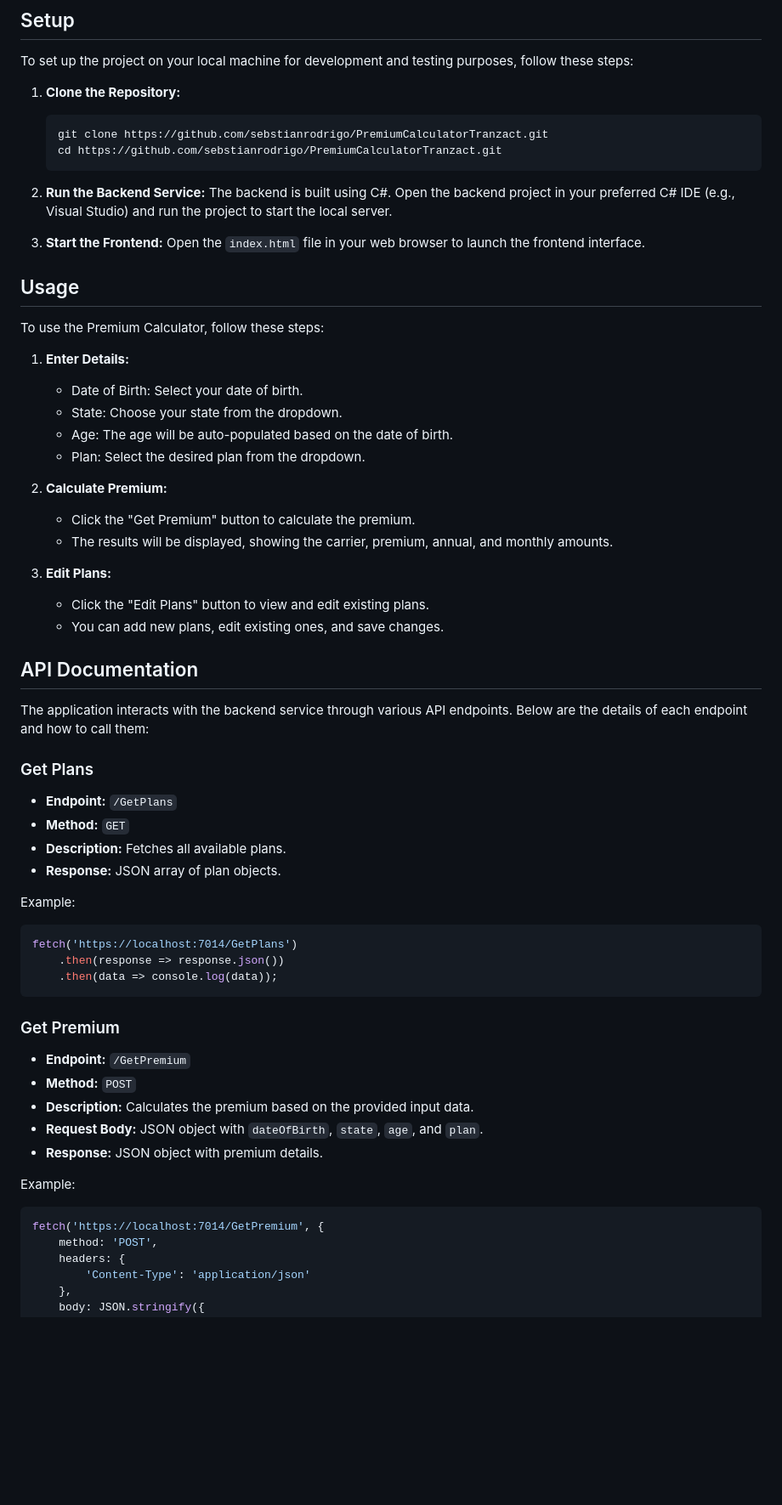
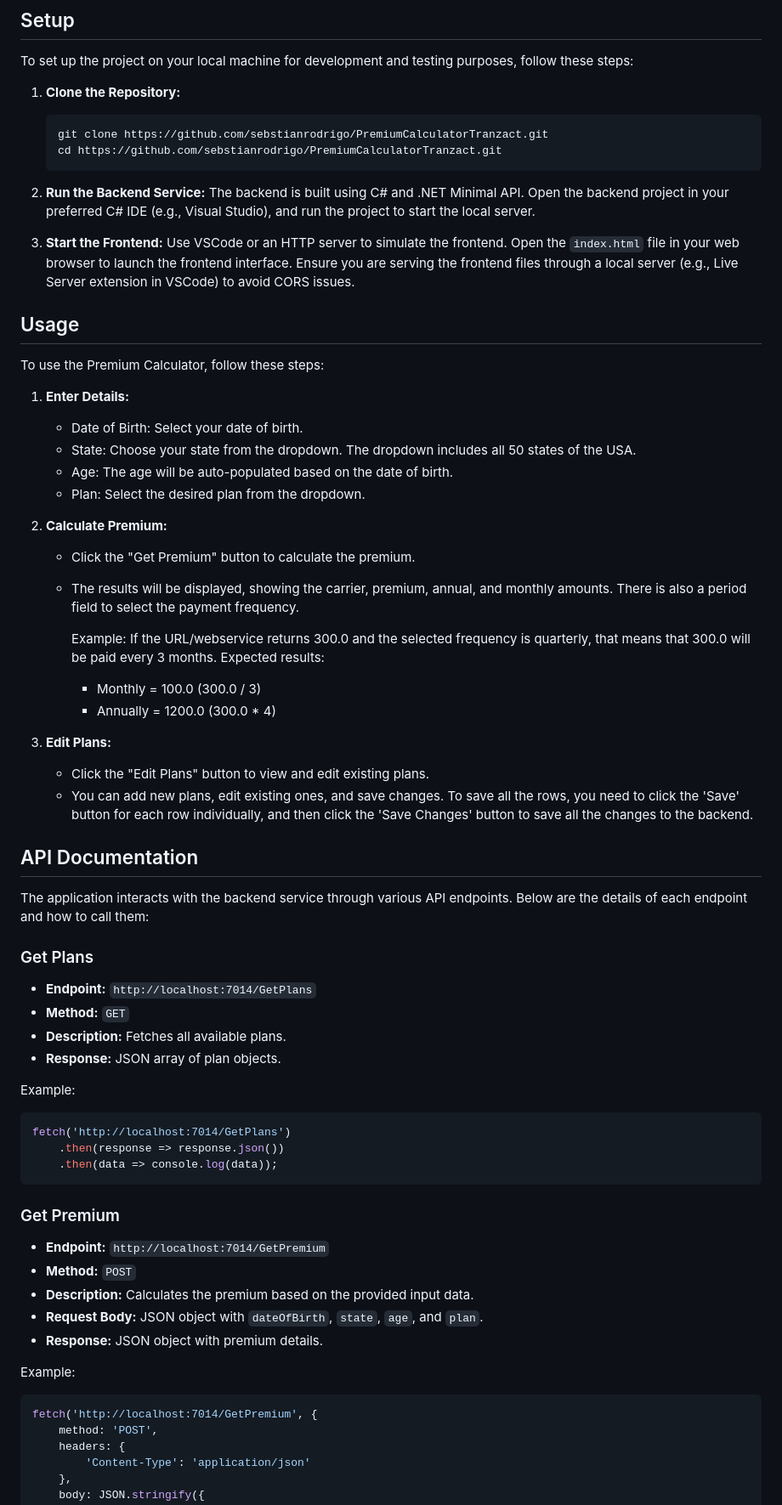
Before and after one commit to sebastianrgarciav/PremiumCalculator, a Markdown page: README.md, the part around one of its changes. Shown at 85% size. Drawn GitHub-style; blank space fills up the shorter version.

````diff
--- a/README.md
+++ b/README.md
@@ -16,10 +16,10 @@ To set up the project on your local machine for development and testing purposes
    ```
 
 2. **Run the Backend Service:**
-   The backend is built using C#. Open the backend project in your preferred C# IDE (e.g., Visual Studio) and run the project to start the local server.
+   The backend is built using C# and .NET Minimal API. Open the backend project in your preferred C# IDE (e.g., Visual Studio), and run the project to start the local server.
 
 3. **Start the Frontend:**
-   Open the `index.html` file in your web browser to launch the frontend interface.
+   Use VSCode or an HTTP server to simulate the frontend. Open the `index.html` file in your web browser to launch the frontend interface. Ensure you are serving the frontend files through a local server (e.g., Live Server extension in VSCode) to avoid CORS issues.
 
 ## Usage
 
@@ -27,17 +27,23 @@ To use the Premium Calculator, follow these steps:
 
 1. **Enter Details:**
    - Date of Birth: Select your date of birth.
-   - State: Choose your state from the dropdown.
+   - State: Choose your state from the dropdown. The dropdown includes all 50 states of the USA.
    - Age: The age will be auto-populated based on the date of birth.
    - Plan: Select the desired plan from the dropdown.
 
 2. **Calculate Premium:**
    - Click the "Get Premium" button to calculate the premium.
-   - The results will be displayed, showing the carrier, premium, annual, and monthly amounts.
+   - The results will be displayed, showing the carrier, premium, annual, and monthly amounts. There is also a period field to select the payment frequency.
+
+     Example:
+     If the URL/webservice returns 300.0 and the selected frequency is quarterly, that means that 300.0 will be paid every 3 months.
+     Expected results:
+     - Monthly = 100.0 (300.0 / 3)
+     - Annually = 1200.0 (300.0 * 4)
 
 3. **Edit Plans:**
    - Click the "Edit Plans" button to view and edit existing plans.
-   - You can add new plans, edit existing ones, and save changes.
+   - You can add new plans, edit existing ones, and save changes. To save all the rows, you need to click the 'Save' button for each row individually, and then click the 'Save Changes' button to save all the changes to the backend.
 
 ## API Documentation
 
@@ -45,21 +51,21 @@ The application interacts with the backend service through various API endpoints
 
 ### Get Plans
 
-- **Endpoint:** `/GetPlans`
+- **Endpoint:** `http://localhost:7014/GetPlans`
 - **Method:** `GET`
 - **Description:** Fetches all available plans.
 - **Response:** JSON array of plan objects.
 
 Example:
 ```javascript
-fetch('https://localhost:7014/GetPlans')
+fetch('http://localhost:7014/GetPlans')
     .then(response => response.json())
     .then(data => console.log(data));
 ```
 
 ### Get Premium
 
-- **Endpoint:** `/GetPremium`
+- **Endpoint:** `http://localhost:7014/GetPremium`
 - **Method:** `POST`
 - **Description:** Calculates the premium based on the provided input data.
 - **Request Body:** JSON object with `dateOfBirth`, `state`, `age`, and `plan`.
@@ -67,7 +73,7 @@ fetch('https://localhost:7014/GetPlans')
 
 Example:
 ```javascript
-fetch('https://localhost:7014/GetPremium', {
+fetch('http://localhost:7014/GetPremium', {
     method: 'POST',
     headers: {
         'Content-Type': 'application/json'
````
Also changed, not shown: other parts of README.md (+2 -2 lines).
